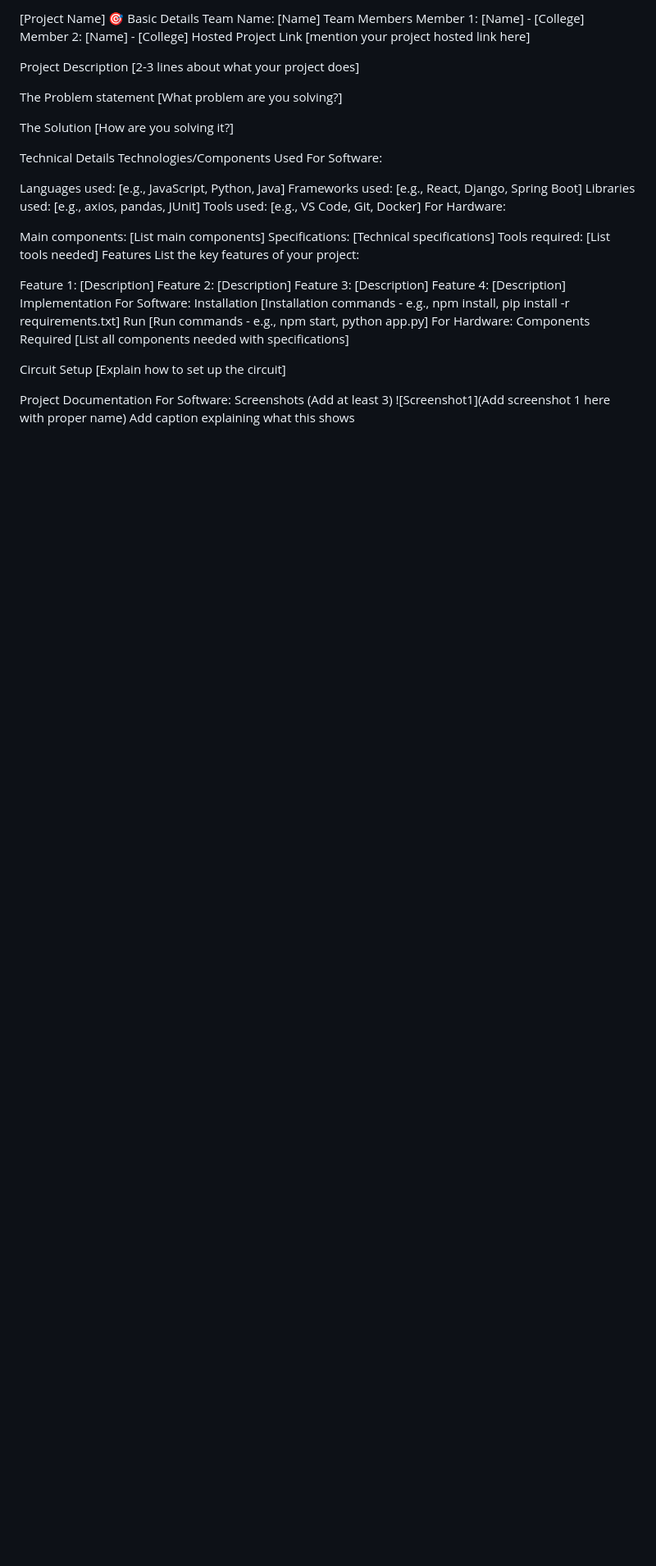
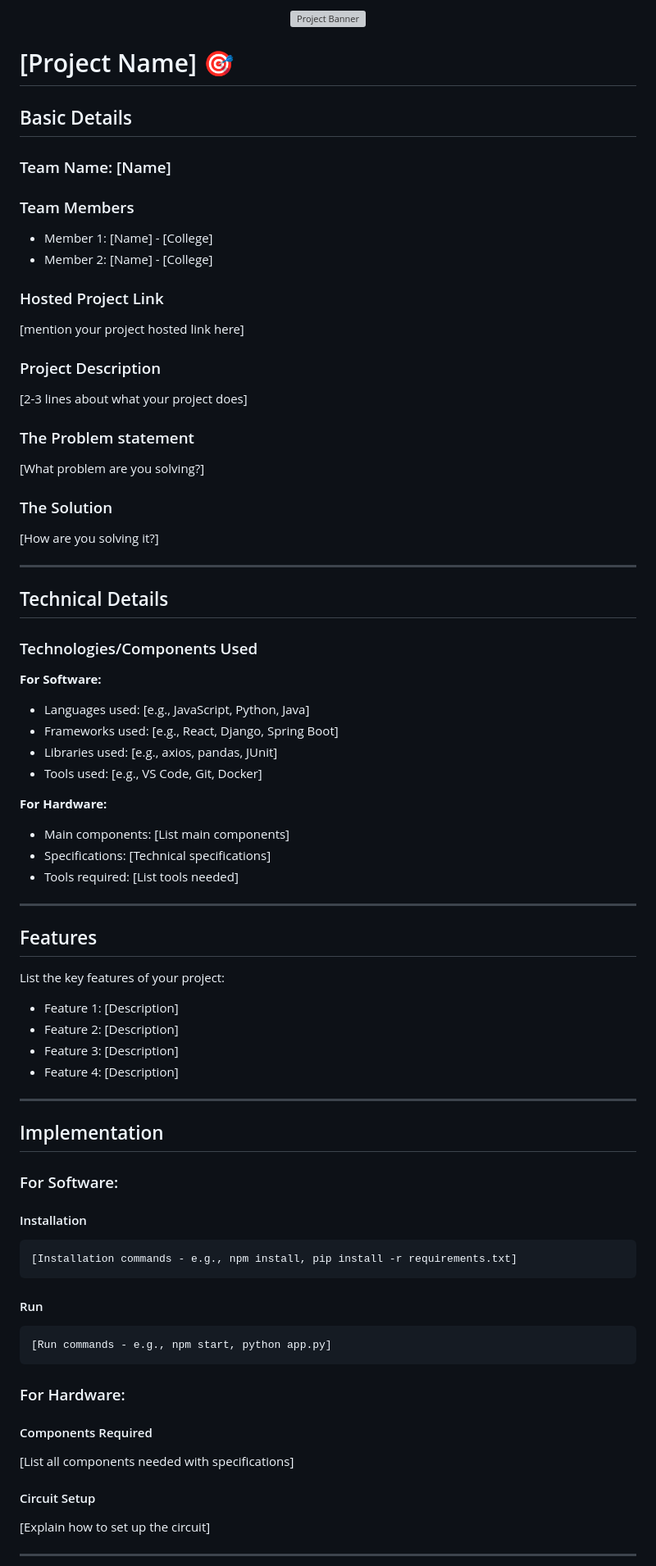
Before and after one commit to Gowri-rkrishna/remiderSystem, a Markdown page: README.md, the part around one of its changes. Shown at 82% size. Drawn GitHub-style; blank space fills up the shorter version; grey boxes are pictures that could not be loaded.

````diff
--- a/README.md
+++ b/README.md
@@ -1,56 +1,79 @@
-[Project Name] 🎯
-Basic Details
-Team Name: [Name]
-Team Members
-Member 1: [Name] - [College]
-Member 2: [Name] - [College]
-Hosted Project Link
+<p align="center">
+  <img src="./img.png" alt="Project Banner" width="100%">
+</p>
+
+# [Project Name] 🎯
+
+## Basic Details
+
+### Team Name: [Name]
+
+### Team Members
+- Member 1: [Name] - [College]
+- Member 2: [Name] - [College]
+
+### Hosted Project Link
 [mention your project hosted link here]
 
-Project Description
+### Project Description
 [2-3 lines about what your project does]
 
-The Problem statement
+### The Problem statement
 [What problem are you solving?]
 
-The Solution
+### The Solution
 [How are you solving it?]
 
-Technical Details
-Technologies/Components Used
-For Software:
+---
 
-Languages used: [e.g., JavaScript, Python, Java]
-Frameworks used: [e.g., React, Django, Spring Boot]
-Libraries used: [e.g., axios, pandas, JUnit]
-Tools used: [e.g., VS Code, Git, Docker]
-For Hardware:
+## Technical Details
 
-Main components: [List main components]
-Specifications: [Technical specifications]
-Tools required: [List tools needed]
-Features
+### Technologies/Components Used
+
+**For Software:**
+- Languages used: [e.g., JavaScript, Python, Java]
+- Frameworks used: [e.g., React, Django, Spring Boot]
+- Libraries used: [e.g., axios, pandas, JUnit]
+- Tools used: [e.g., VS Code, Git, Docker]
+
+**For Hardware:**
+- Main components: [List main components]
+- Specifications: [Technical specifications]
+- Tools required: [List tools needed]
+
+---
+
+## Features
+
 List the key features of your project:
+- Feature 1: [Description]
+- Feature 2: [Description]
+- Feature 3: [Description]
+- Feature 4: [Description]
 
-Feature 1: [Description]
-Feature 2: [Description]
-Feature 3: [Description]
-Feature 4: [Description]
-Implementation
-For Software:
-Installation
+---
+
+## Implementation
+
+### For Software:
+
+#### Installation
+```bash
 [Installation commands - e.g., npm install, pip install -r requirements.txt]
-Run
+```
+
+#### Run
+```bash
 [Run commands - e.g., npm start, python app.py]
-For Hardware:
-Components Required
+```
+
+### For Hardware:
+
+#### Components Required
 [List all components needed with specifications]
 
-Circuit Setup
+#### Circuit Setup
 [Explain how to set up the circuit]
 
-Project Documentation
-For Software:
-Screenshots (Add at least 3)
-![Screenshot1](Add screenshot 1 here with proper name) Add caption explaining what this shows
+---
 
````
Also changed, not shown: other parts of README.md (+225 -129 lines).
